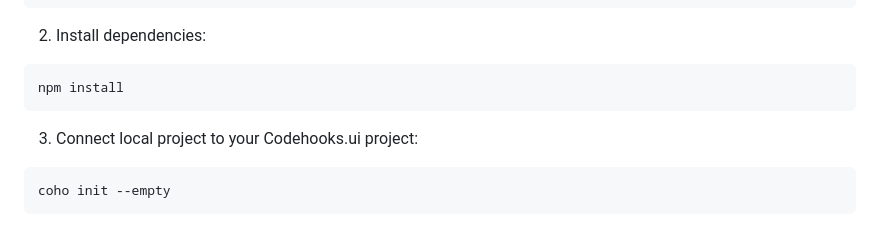
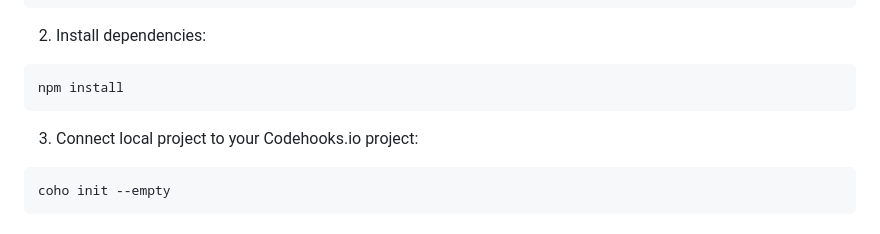
Before and after one commit to canuto/consulting-directory-norway, a Markdown page: README.md, the part around the change. GitHub-like rendering.

Commit message:
Update README.md
Typo

````diff
--- a/README.md
+++ b/README.md
@@ -14,7 +14,7 @@ cd directory-template
 npm install
 ```
 
-3. Connect local project to your Codehooks.ui project:
+3. Connect local project to your Codehooks.io project:
 ```bash
 coho init --empty
 ```
````
